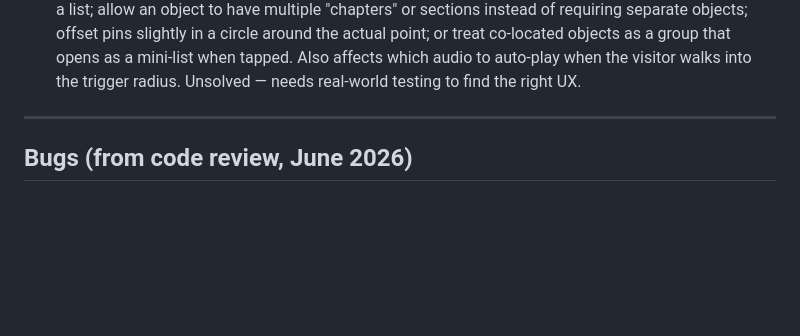
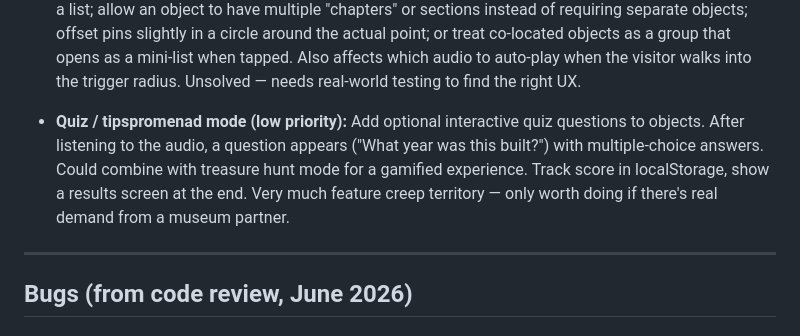
Before and after one commit to nielsswinkels/augus, a Markdown page: docs/future-work.md, the part around the change. Rendered like a GitHub page; blank space fills up the shorter version.

Commit message:
Add quiz/tipspromenad mode as low-priority idea

```diff
--- a/docs/future-work.md
+++ b/docs/future-work.md
@@ -73,6 +73,7 @@ Comprehensive documentation for self-hosting. README with setup guide, deploymen
 - **Kiosk mode:** A dedicated display mode for a tablet mounted at an exhibit. Larger touch targets, no browser navigation, auto-return to the current object after idle, possibly locked to a single object or set.
 - **Treasure hunt / discovery mode:** A per-set toggle that turns the exhibition into a scavenger hunt. Visitors discover objects by scanning their QR codes. Undiscovered objects appear as question marks in the list (no name, no image) and are not clickable. The map shows all pins but only discovered ones are tappable. List view shows a progress counter ("4 / 12 found"). Sequential navigation (prev/next) is disabled in this mode — discovery must happen through scanning. Discovered objects tracked in localStorage. Could include a completion celebration when all objects are found.
 - **Multiple objects at the same GPS location:** Outdoor exhibitions may have several objects at the same physical spot (e.g. a viewpoint with multiple things to talk about, or a monument with several stories). Currently all pins stack on top of each other and GPS auto-trigger can only fire one. Needs design work — possible approaches: auto-cluster same-location pins into a single tappable pin that expands a list; allow an object to have multiple "chapters" or sections instead of requiring separate objects; offset pins slightly in a circle around the actual point; or treat co-located objects as a group that opens as a mini-list when tapped. Also affects which audio to auto-play when the visitor walks into the trigger radius. Unsolved — needs real-world testing to find the right UX.
+- **Quiz / tipspromenad mode (low priority):** Add optional interactive quiz questions to objects. After listening to the audio, a question appears ("What year was this built?") with multiple-choice answers. Could combine with treasure hunt mode for a gamified experience. Track score in localStorage, show a results screen at the end. Very much feature creep territory — only worth doing if there's real demand from a museum partner.
 
 ---
 
```
